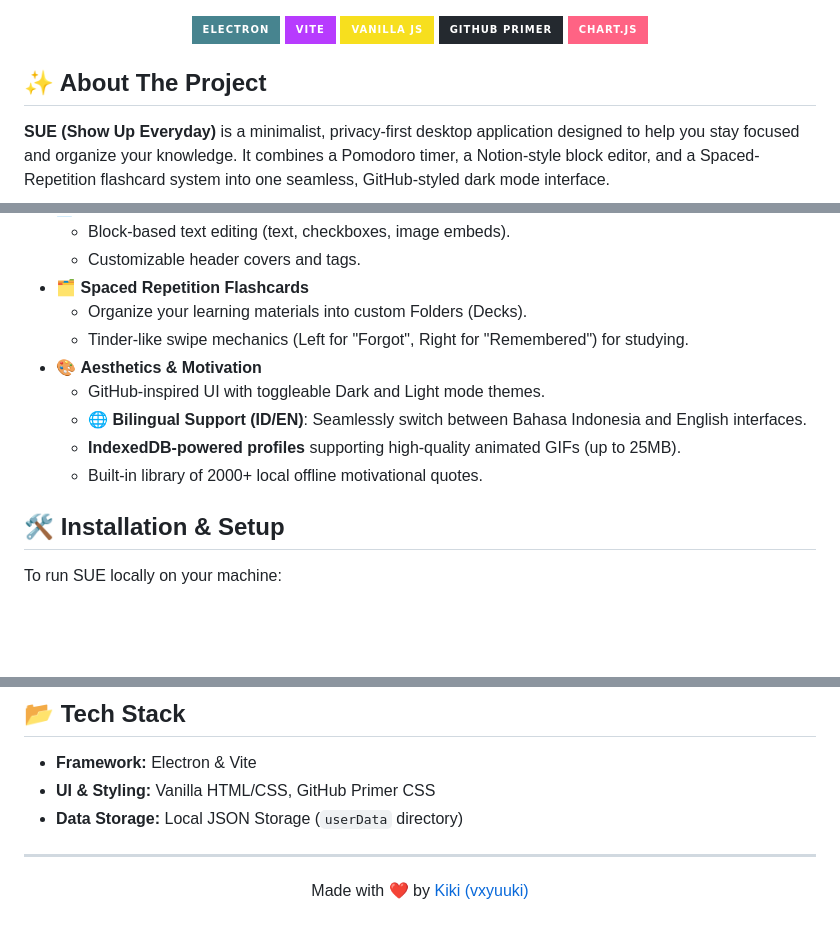
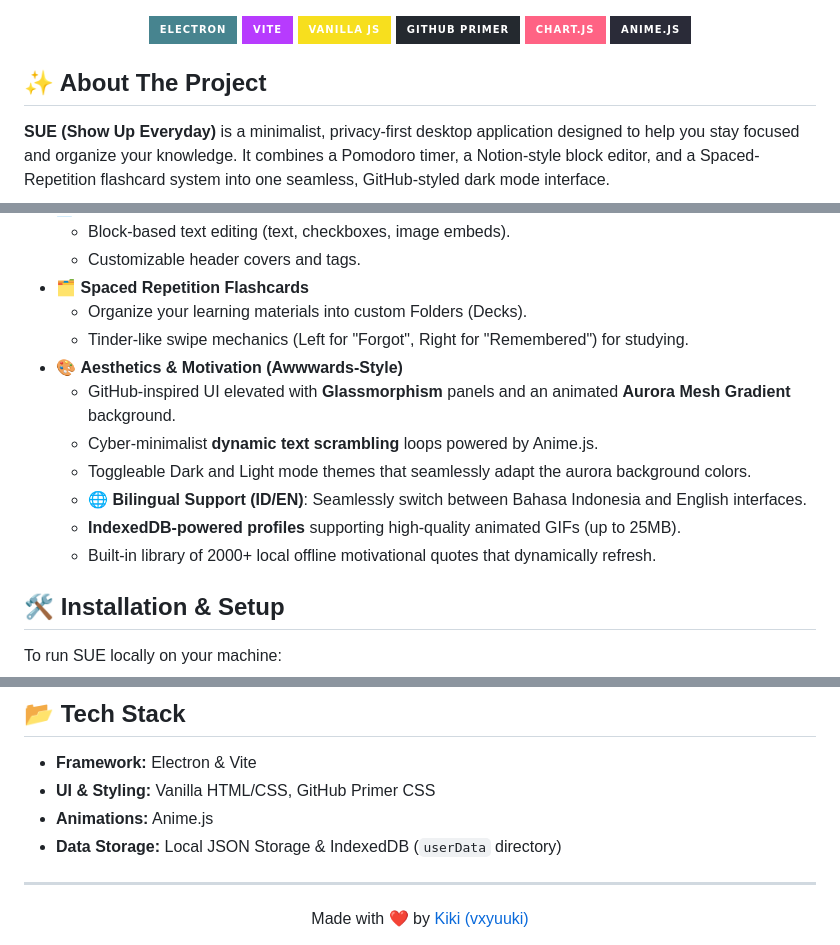
Before and after one commit to vxyuuki/SUE-App, a Markdown page: README.md, 3 parts joined by grey strips. Rendered like a GitHub page; badges without logos; blank space fills up the shorter version.

Commit message:
docs: update README with Anime.js, Aurora Glassmorphism, and Cyber-minimalist aesthetics features

```diff
--- a/README.md
+++ b/README.md
@@ -21,6 +21,7 @@
   <img src="https://img.shields.io/badge/Vanilla_JS-F7DF1E?style=for-the-badge&logo=javascript&logoColor=black" alt="Vanilla JS" />
   <img src="https://img.shields.io/badge/GitHub_Primer-24292F?style=for-the-badge&logo=github&logoColor=white" alt="Primer CSS" />
   <img src="https://img.shields.io/badge/Chart.js-FF6384?style=for-the-badge&logo=chartdotjs&logoColor=white" alt="Chart.js" />
+  <img src="https://img.shields.io/badge/Anime.js-2A2B38?style=for-the-badge&logo=anime&logoColor=white" alt="Anime.js" />
 </p>
 
 ## ✨ About The Project
@@ -42,11 +43,13 @@ All data is stored **100% locally** on your machine. No internet connection requ
 - 🗂️ **Spaced Repetition Flashcards**
   - Organize your learning materials into custom Folders (Decks).
   - Tinder-like swipe mechanics (Left for "Forgot", Right for "Remembered") for studying.
-- 🎨 **Aesthetics & Motivation**
-  - GitHub-inspired UI with toggleable Dark and Light mode themes.
+- 🎨 **Aesthetics & Motivation (Awwwards-Style)**
+  - GitHub-inspired UI elevated with **Glassmorphism** panels and an animated **Aurora Mesh Gradient** background.
+  - Cyber-minimalist **dynamic text scrambling** loops powered by Anime.js.
+  - Toggleable Dark and Light mode themes that seamlessly adapt the aurora background colors.
   - 🌐 **Bilingual Support (ID/EN)**: Seamlessly switch between Bahasa Indonesia and English interfaces.
   - **IndexedDB-powered profiles** supporting high-quality animated GIFs (up to 25MB).
-  - Built-in library of 2000+ local offline motivational quotes.
+  - Built-in library of 2000+ local offline motivational quotes that dynamically refresh.
 
 ## 🛠️ Installation & Setup
 
@@ -80,7 +83,8 @@ To run SUE locally on your machine:
 
 - **Framework:** Electron & Vite
 - **UI & Styling:** Vanilla HTML/CSS, GitHub Primer CSS
-- **Data Storage:** Local JSON Storage (`userData` directory)
+- **Animations:** Anime.js
+- **Data Storage:** Local JSON Storage & IndexedDB (`userData` directory)
 
 ---
 <div align="center">
```
